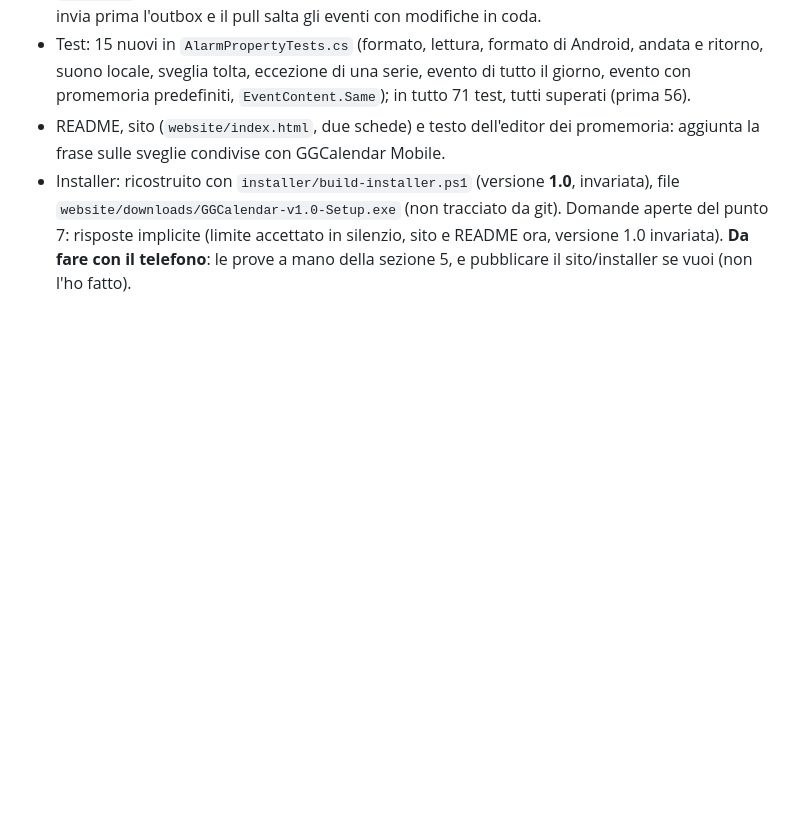
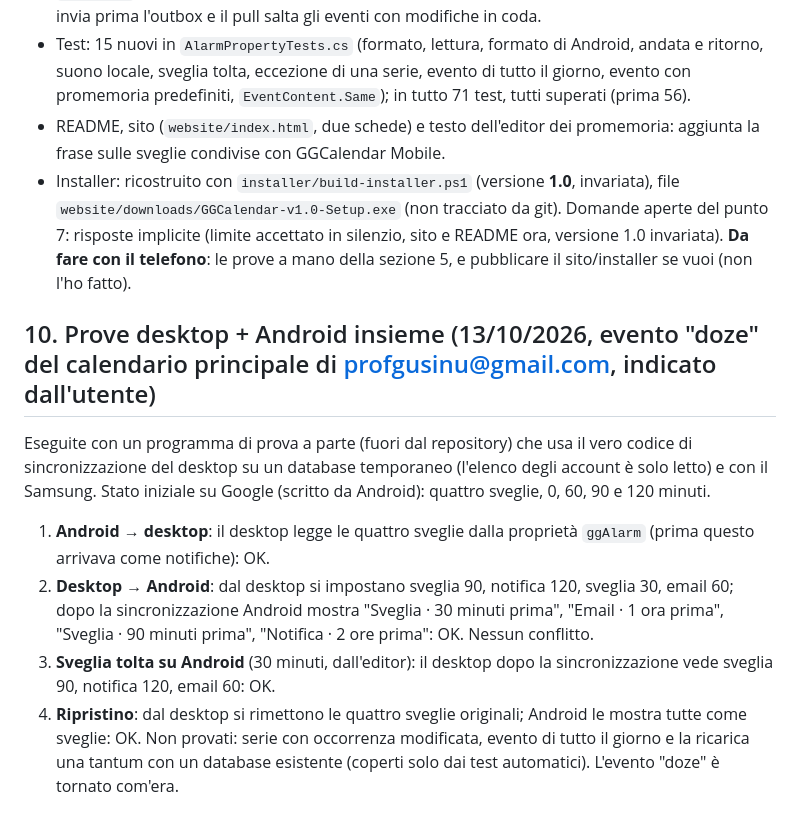
Before and after one commit to giansalvo/GGCalendar, a Markdown page: app_planning/plan.md, the part around the change. Drawn GitHub-style; blank space fills up the shorter version.

Commit message:
Plan: results of the desktop and Android alarm tests

```diff
--- a/app_planning/plan.md
+++ b/app_planning/plan.md
@@ -157,3 +157,14 @@ Fatto sul ramo `ggalarm-android` (locale, **nessun push**):
   `website/downloads/GGCalendar-v1.0-Setup.exe` (non tracciato da git).
 Domande aperte del punto 7: risposte implicite (limite accettato in silenzio, sito e README ora, versione 1.0 invariata).
 **Da fare con il telefono**: le prove a mano della sezione 5, e pubblicare il sito/installer se vuoi (non l'ho fatto).
+
+## 10. Prove desktop + Android insieme (13/10/2026, evento "doze" del calendario principale di profgusinu@gmail.com, indicato dall'utente)
+Eseguite con un programma di prova a parte (fuori dal repository) che usa il vero codice di sincronizzazione del desktop su un database
+temporaneo (l'elenco degli account è solo letto) e con il Samsung. Stato iniziale su Google (scritto da Android): quattro sveglie, 0, 60, 90 e 120 minuti.
+1. **Android → desktop**: il desktop legge le quattro sveglie dalla proprietà `ggAlarm` (prima questo arrivava come notifiche): OK.
+2. **Desktop → Android**: dal desktop si impostano sveglia 90, notifica 120, sveglia 30, email 60; dopo la sincronizzazione Android mostra
+   "Sveglia · 30 minuti prima", "Email · 1 ora prima", "Sveglia · 90 minuti prima", "Notifica · 2 ore prima": OK. Nessun conflitto.
+3. **Sveglia tolta su Android** (30 minuti, dall'editor): il desktop dopo la sincronizzazione vede sveglia 90, notifica 120, email 60: OK.
+4. **Ripristino**: dal desktop si rimettono le quattro sveglie originali; Android le mostra tutte come sveglie: OK.
+Non provati: serie con occorrenza modificata, evento di tutto il giorno e la ricarica una tantum con un database esistente (coperti solo dai test automatici).
+L'evento "doze" è tornato com'era.
```
